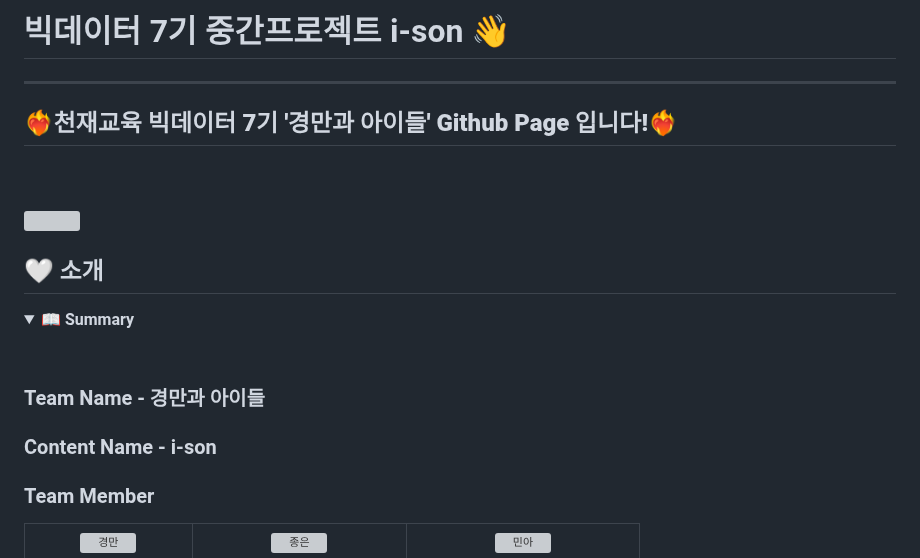
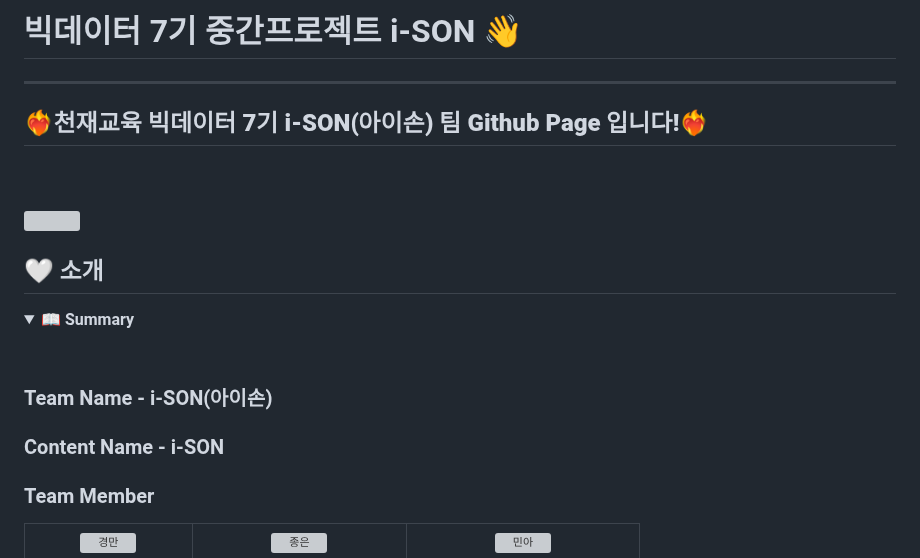
Before and after one commit to sunny7319/Hands_MediaPipe_project, a Markdown page: README.md, the part around the change. GitHub-like rendering; folded sections open; grey boxes are pictures that could not be loaded.

Commit message:
Update README.md
팀이름 변경

```diff
--- a/README.md
+++ b/README.md
@@ -1,6 +1,6 @@
-# 빅데이터 7기 중간프로젝트 i-son 👋
+# 빅데이터 7기 중간프로젝트 i-SON 👋
 - - -
-## **❤️‍🔥천재교육 빅데이터 7기 '경만과 아이들' Github Page 입니다!❤️‍🔥**
+## **❤️‍🔥천재교육 빅데이터 7기 i-SON(아이손) 팀 Github Page 입니다!❤️‍🔥**
 
 <br>
 
@@ -15,8 +15,8 @@
 <details>
 <summary>📖 <b>Summary</b></summary><br>
 
-### Team Name - 경만과 아이들
-### Content Name - i-son
+### Team Name - i-SON(아이손)
+### Content Name - i-SON
 ### Team Member
 
 
```
